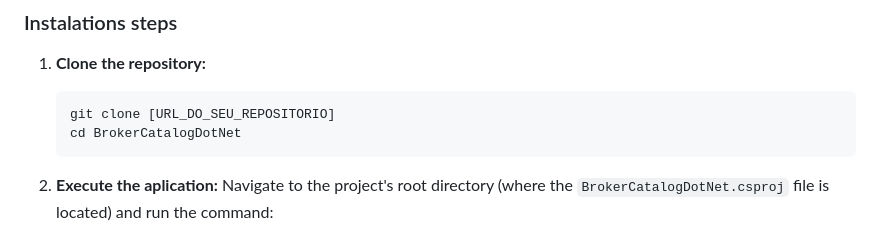
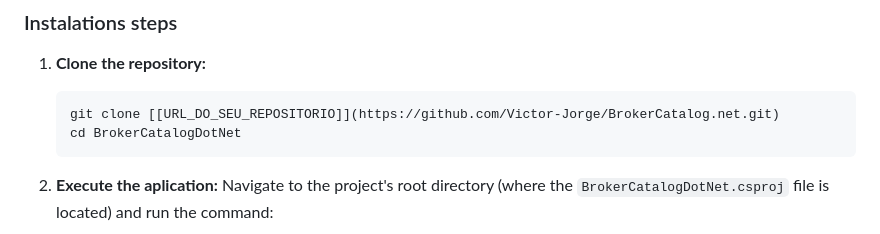
Before and after one commit to Victor-Jorge/BrokerCatalog.net, a Markdown page: README.md, the part around the change. Rendered like a GitHub page.

Commit message:
Fix clone repository URL format in README

````diff
--- a/README.md
+++ b/README.md
@@ -18,7 +18,7 @@ To run this project locally, you will need to have the .NET 9.0 SDK installed on
 
 1.  **Clone the repository:**
     ```bash
-    git clone [URL_DO_SEU_REPOSITORIO]
+    git clone [[URL_DO_SEU_REPOSITORIO]](https://github.com/Victor-Jorge/BrokerCatalog.net.git)
     cd BrokerCatalogDotNet
     ```
 
````
